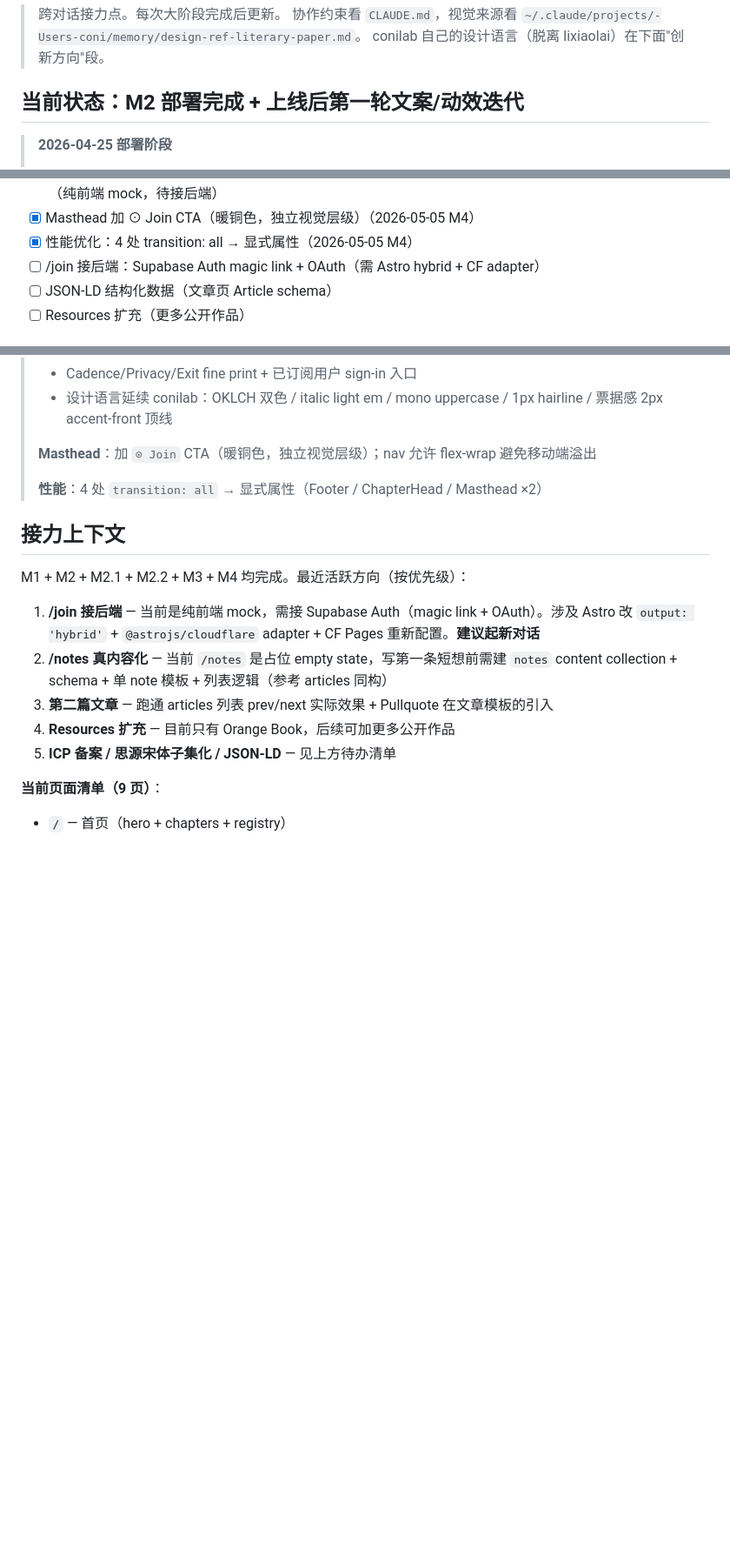
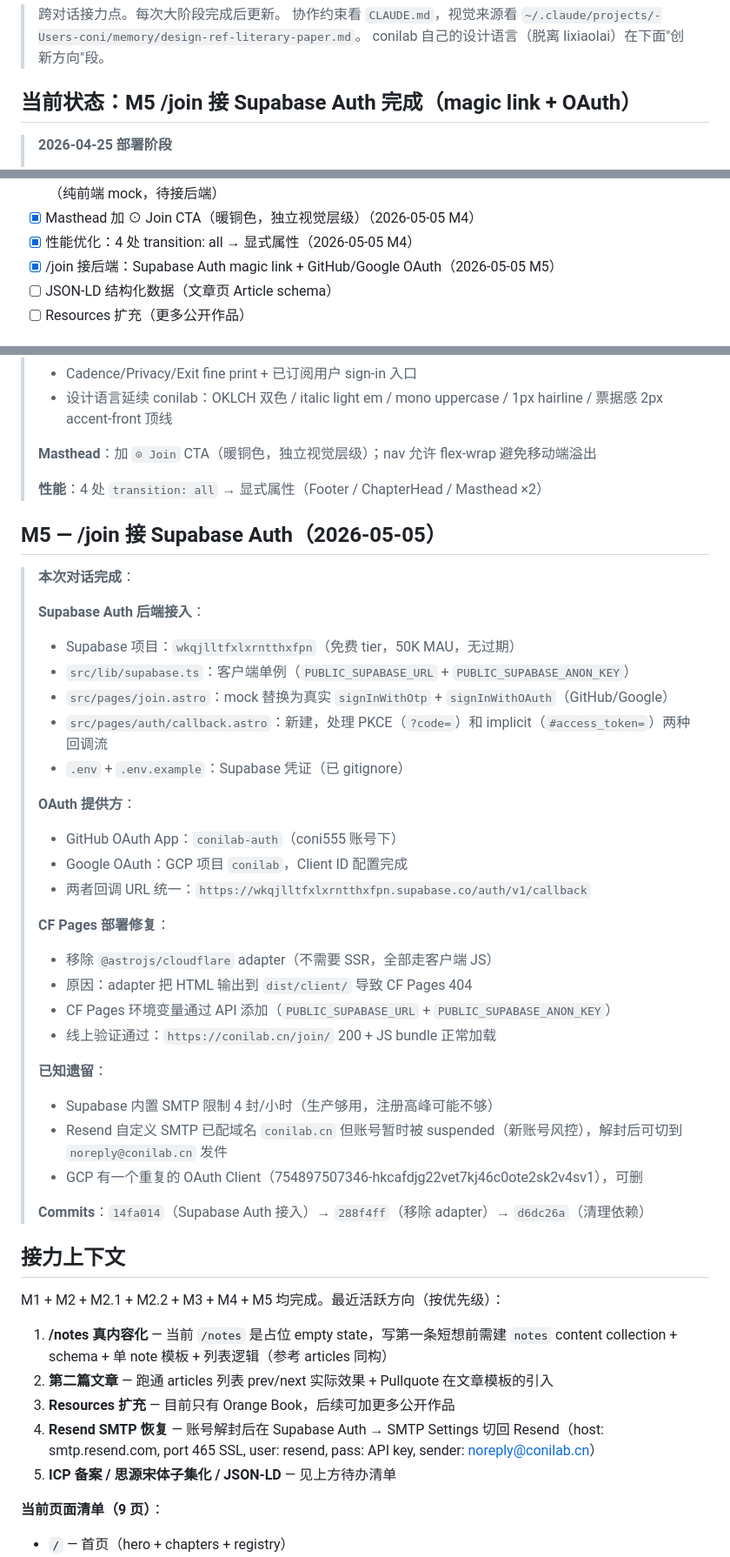
Before and after one commit to coni555/conilab, a Markdown page: HANDOFF.md, 3 parts joined by grey strips. Shown at 87% size. Rendered like a GitHub page; blank space fills up the shorter version.

Commit message:
Update HANDOFF.md with M5 completion
Co-Authored-By: Claude Opus 4.6 <noreply@anthropic.com>

```diff
--- a/HANDOFF.md
+++ b/HANDOFF.md
@@ -4,7 +4,7 @@
 > 协作约束看 `CLAUDE.md`，视觉来源看 `~/.claude/projects/-Users-coni/memory/design-ref-literary-paper.md`。
 > conilab 自己的设计语言（脱离 lixiaolai）在下面"创新方向"段。
 
-## 当前状态：M2 部署完成 + 上线后第一轮文案/动效迭代
+## 当前状态：M5 /join 接 Supabase Auth 完成（magic link + OAuth）
 
 > **2026-04-25 部署阶段**
 >
@@ -164,7 +164,7 @@ M1 在 2026-04-25 这次对话基本完成。M2 优先级：
 - [x] /join 注册页 UI（2026-05-05 M4）：magic link 表单 + GitHub/Google OAuth 占位 + 成功态 ⊙ stamp 动画（纯前端 mock，待接后端）
 - [x] Masthead 加 ⊙ Join CTA（暖铜色，独立视觉层级）（2026-05-05 M4）
 - [x] 性能优化：4 处 transition: all → 显式属性（2026-05-05 M4）
-- [ ] /join 接后端：Supabase Auth magic link + OAuth（需 Astro hybrid + CF adapter）
+- [x] /join 接后端：Supabase Auth magic link + GitHub/Google OAuth（2026-05-05 M5）
 - [ ] JSON-LD 结构化数据（文章页 Article schema）
 - [ ] Resources 扩充（更多公开作品）
 
@@ -245,13 +245,42 @@ M1 在 2026-04-25 这次对话基本完成。M2 优先级：
 >
 > **性能**：4 处 `transition: all` → 显式属性（Footer / ChapterHead / Masthead ×2）
 
+## M5 — /join 接 Supabase Auth（2026-05-05）
+
+> **本次对话完成**：
+>
+> **Supabase Auth 后端接入**：
+> - Supabase 项目：`wkqjlltfxlxrntthxfpn`（免费 tier，50K MAU，无过期）
+> - `src/lib/supabase.ts`：客户端单例（`PUBLIC_SUPABASE_URL` + `PUBLIC_SUPABASE_ANON_KEY`）
+> - `src/pages/join.astro`：mock 替换为真实 `signInWithOtp` + `signInWithOAuth`（GitHub/Google）
+> - `src/pages/auth/callback.astro`：新建，处理 PKCE（`?code=`）和 implicit（`#access_token=`）两种回调流
+> - `.env` + `.env.example`：Supabase 凭证（已 gitignore）
+>
+> **OAuth 提供方**：
+> - GitHub OAuth App：`conilab-auth`（coni555 账号下）
+> - Google OAuth：GCP 项目 `conilab`，Client ID 配置完成
+> - 两者回调 URL 统一：`https://wkqjlltfxlxrntthxfpn.supabase.co/auth/v1/callback`
+>
+> **CF Pages 部署修复**：
+> - 移除 `@astrojs/cloudflare` adapter（不需要 SSR，全部走客户端 JS）
+> - 原因：adapter 把 HTML 输出到 `dist/client/` 导致 CF Pages 404
+> - CF Pages 环境变量通过 API 添加（`PUBLIC_SUPABASE_URL` + `PUBLIC_SUPABASE_ANON_KEY`）
+> - 线上验证通过：`https://conilab.cn/join/` 200 + JS bundle 正常加载
+>
+> **已知遗留**：
+> - Supabase 内置 SMTP 限制 4 封/小时（生产够用，注册高峰可能不够）
+> - Resend 自定义 SMTP 已配域名 `conilab.cn` 但账号暂时被 suspended（新账号风控），解封后可切到 `noreply@conilab.cn` 发件
+> - GCP 有一个重复的 OAuth Client（754897507346-hkcafdjg22vet7kj46c0ote2sk2v4sv1），可删
+>
+> **Commits**：`14fa014`（Supabase Auth 接入）→ `288f4ff`（移除 adapter）→ `d6dc26a`（清理依赖）
+
 ## 接力上下文
 
-M1 + M2 + M2.1 + M2.2 + M3 + M4 均完成。最近活跃方向（按优先级）：
-1. **/join 接后端** — 当前是纯前端 mock，需接 Supabase Auth（magic link + OAuth）。涉及 Astro 改 `output: 'hybrid'` + `@astrojs/cloudflare` adapter + CF Pages 重新配置。**建议起新对话**
-2. **/notes 真内容化** — 当前 `/notes` 是占位 empty state，写第一条短想前需建 `notes` content collection + schema + 单 note 模板 + 列表逻辑（参考 articles 同构）
-3. **第二篇文章** — 跑通 articles 列表 prev/next 实际效果 + Pullquote 在文章模板的引入
-4. **Resources 扩充** — 目前只有 Orange Book，后续可加更多公开作品
+M1 + M2 + M2.1 + M2.2 + M3 + M4 + M5 均完成。最近活跃方向（按优先级）：
+1. **/notes 真内容化** — 当前 `/notes` 是占位 empty state，写第一条短想前需建 `notes` content collection + schema + 单 note 模板 + 列表逻辑（参考 articles 同构）
+2. **第二篇文章** — 跑通 articles 列表 prev/next 实际效果 + Pullquote 在文章模板的引入
+3. **Resources 扩充** — 目前只有 Orange Book，后续可加更多公开作品
+4. **Resend SMTP 恢复** — 账号解封后在 Supabase Auth → SMTP Settings 切回 Resend（host: smtp.resend.com, port 465 SSL, user: resend, pass: API key, sender: noreply@conilab.cn）
 5. **ICP 备案 / 思源宋体子集化 / JSON-LD** — 见上方待办清单
 
 **当前页面清单（9 页）**：
```
